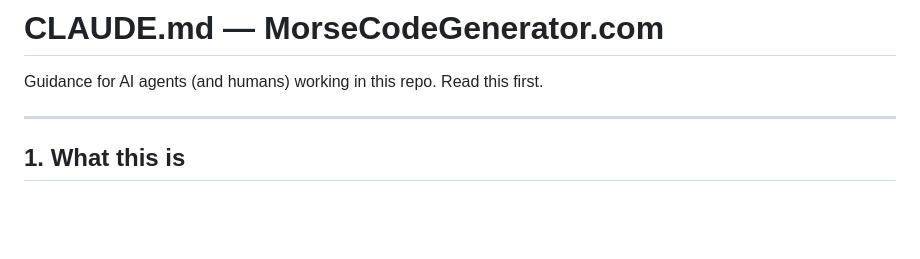
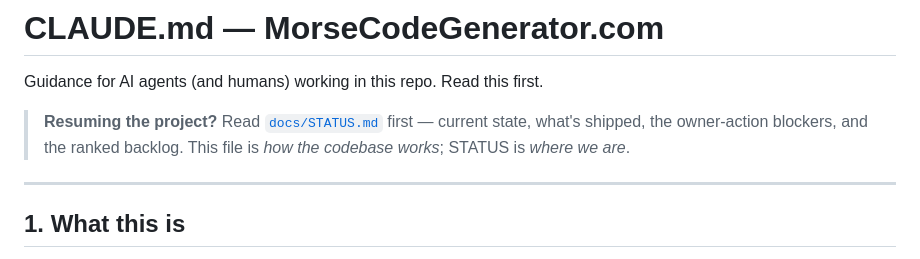
Before and after one commit to SentioAu/morsecodegenerator, a Markdown page: CLAUDE.md, the part around the change. Drawn GitHub-style; blank space fills up the shorter version.

```diff
--- a/CLAUDE.md
+++ b/CLAUDE.md
@@ -1,6 +1,10 @@
 # CLAUDE.md — MorseCodeGenerator.com
 
 Guidance for AI agents (and humans) working in this repo. Read this first.
+
+> **Resuming the project?** Read [`docs/STATUS.md`](./docs/STATUS.md) first —
+> current state, what's shipped, the owner-action blockers, and the ranked
+> backlog. This file is *how the codebase works*; STATUS is *where we are*.
 
 ---
 
```
Also changed, not shown: docs/STATUS.md (added, +138 -0 lines).
